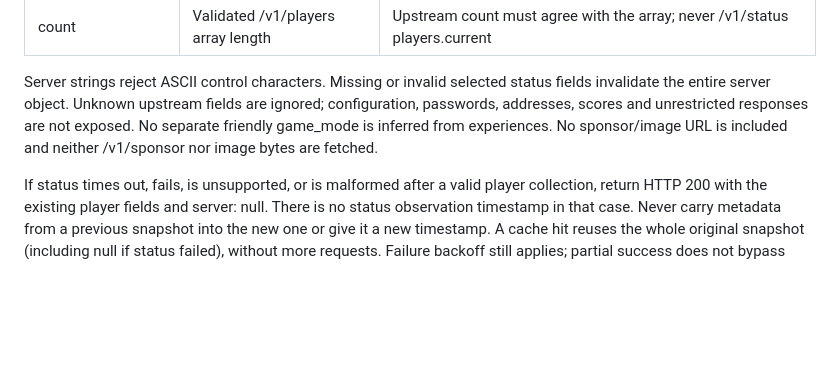
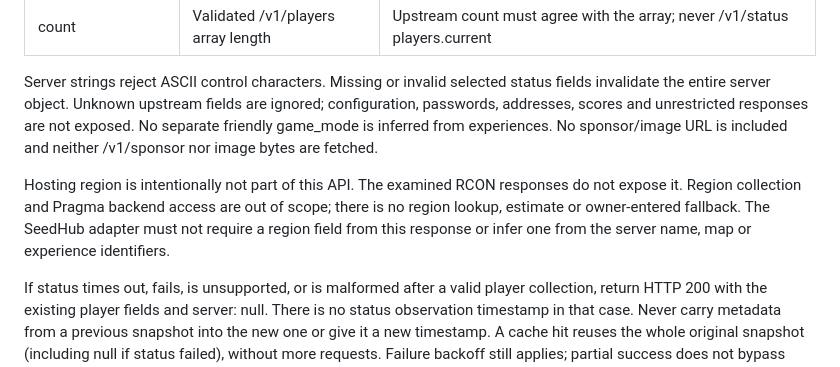
Before and after one commit to Wardogs-Seed-Hub/seedhub-rcon, a Markdown page: docs/API.md, the part around the change. Rendered like a GitHub page; blank space fills up the shorter version.

```diff
--- a/docs/API.md
+++ b/docs/API.md
@@ -153,6 +153,12 @@ configuration, passwords, addresses, scores and unrestricted responses are not e
 No separate friendly game_mode is inferred from experiences. No sponsor/image URL is
 included and neither /v1/sponsor nor image bytes are fetched.
 
+Hosting region is intentionally not part of this API. The examined RCON responses
+do not expose it. Region collection and Pragma backend access are out of scope;
+there is no region lookup, estimate or owner-entered fallback. The SeedHub adapter
+must not require a region field from this response or infer one from the server
+name, map or experience identifiers.
+
 If status times out, fails, is unsupported, or is malformed after a valid player
 collection, return HTTP 200 with the existing player fields and server: null.
 There is no status observation timestamp in that case. Never carry metadata from a
```
Also changed, not shown: docs/DESIGN.md (+5 -0 lines), docs/VALIDATION.md (+10 -0 lines).
